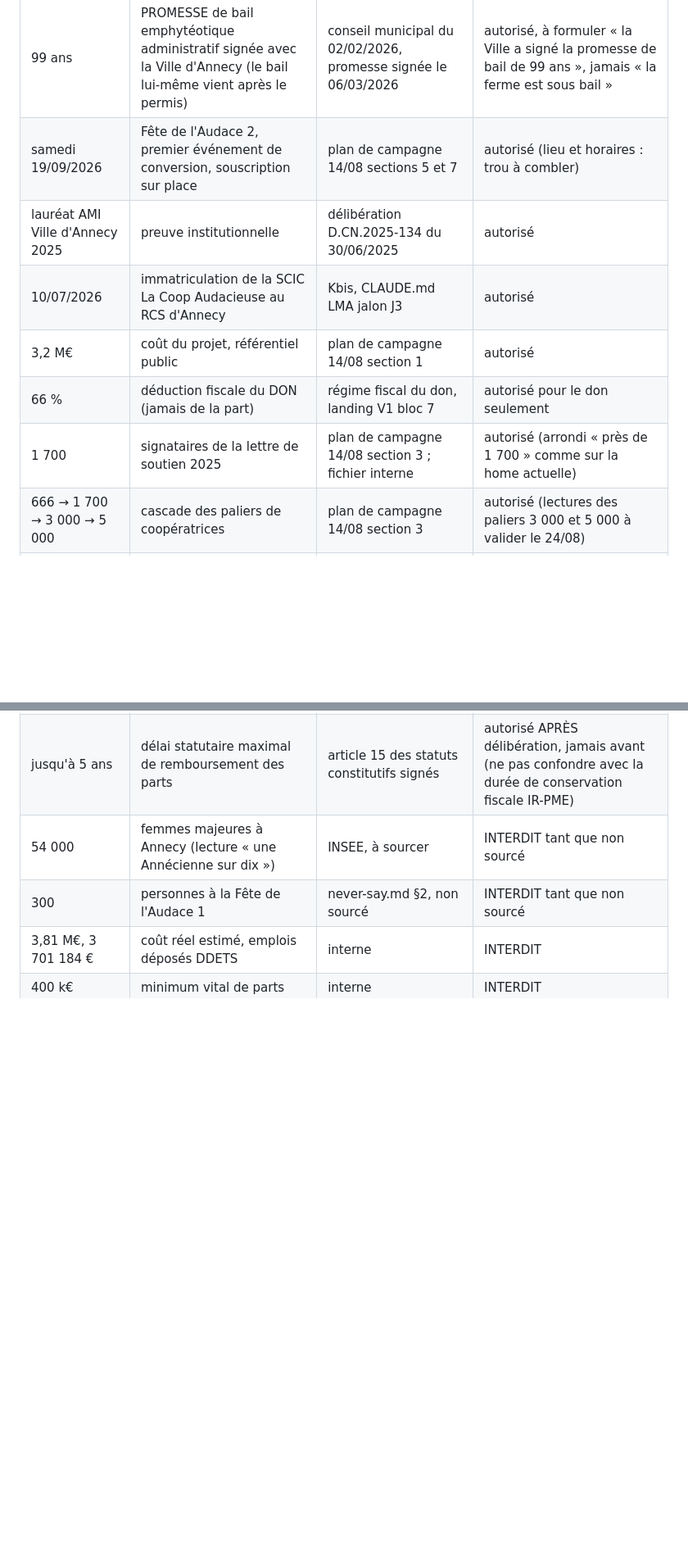
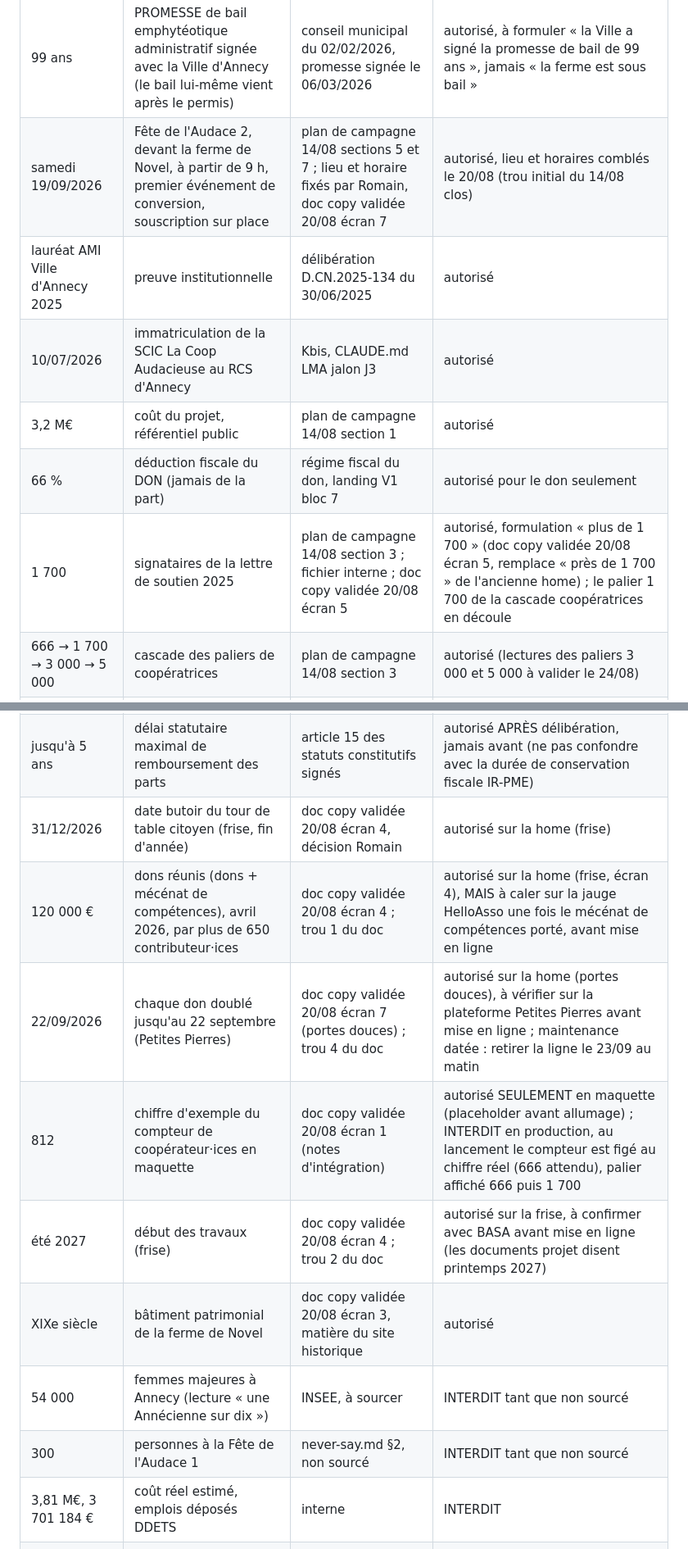
Before and after one commit to verslinfini/maison-audacieuse, a Markdown page: contenu/pages/chiffres-autorises.md, 2 parts joined by grey strips. Shown at 82% size. Drawn GitHub-style; blank space fills up the shorter version.

Commit message:
Chiffres autorises etendus en miroir de la copy du 20/08 (31/12, 120 000, 22/09, fete 19/09 9 h, 812 maquette, ete 2027, XIXe) ; accueil.md marque obsolete

```diff
--- a/contenu/pages/chiffres-autorises.md
+++ b/contenu/pages/chiffres-autorises.md
@@ -9,15 +9,21 @@ Règle : un chiffre absent de ce fichier ou marqué interdit est RETIRÉ de la p
 | 100 € | valeur d'une part sociale | statuts constitutifs signés de La Coop Audacieuse | autorisé |
 | une personne = une voix | principe coopératif | statuts (4 collèges pondérés 35/35/20/10) | autorisé |
 | 99 ans | PROMESSE de bail emphytéotique administratif signée avec la Ville d'Annecy (le bail lui-même vient après le permis) | conseil municipal du 02/02/2026, promesse signée le 06/03/2026 | autorisé, à formuler « la Ville a signé la promesse de bail de 99 ans », jamais « la ferme est sous bail » |
-| samedi 19/09/2026 | Fête de l'Audace 2, premier événement de conversion, souscription sur place | plan de campagne 14/08 sections 5 et 7 | autorisé (lieu et horaires : trou à combler) |
+| samedi 19/09/2026 | Fête de l'Audace 2, devant la ferme de Novel, à partir de 9 h, premier événement de conversion, souscription sur place | plan de campagne 14/08 sections 5 et 7 ; lieu et horaire fixés par Romain, doc copy validée 20/08 écran 7 | autorisé, lieu et horaires comblés le 20/08 (trou initial du 14/08 clos) |
 | lauréat AMI Ville d'Annecy 2025 | preuve institutionnelle | délibération D.CN.2025-134 du 30/06/2025 | autorisé |
 | 10/07/2026 | immatriculation de la SCIC La Coop Audacieuse au RCS d'Annecy | Kbis, CLAUDE.md LMA jalon J3 | autorisé |
 | 3,2 M€ | coût du projet, référentiel public | plan de campagne 14/08 section 1 | autorisé |
 | 66 % | déduction fiscale du DON (jamais de la part) | régime fiscal du don, landing V1 bloc 7 | autorisé pour le don seulement |
-| 1 700 | signataires de la lettre de soutien 2025 | plan de campagne 14/08 section 3 ; fichier interne | autorisé (arrondi « près de 1 700 » comme sur la home actuelle) |
+| 1 700 | signataires de la lettre de soutien 2025 | plan de campagne 14/08 section 3 ; fichier interne ; doc copy validée 20/08 écran 5 | autorisé, formulation « plus de 1 700 » (doc copy validée 20/08 écran 5, remplace « près de 1 700 » de l'ancienne home) ; le palier 1 700 de la cascade coopératrices en découle |
 | 666 → 1 700 → 3 000 → 5 000 | cascade des paliers de coopératrices | plan de campagne 14/08 section 3 | autorisé (lectures des paliers 3 000 et 5 000 à valider le 24/08) |
 | 5 000 € | seuil sous lequel les demandes de remboursement sont traitées en priorité (réserve de trésorerie dédiée) | article 15 des statuts constitutifs signés ; délibération du Conseil Coopératif visée le 31/08/2026 | autorisé APRÈS délibération, jamais avant |
 | jusqu'à 5 ans | délai statutaire maximal de remboursement des parts | article 15 des statuts constitutifs signés | autorisé APRÈS délibération, jamais avant (ne pas confondre avec la durée de conservation fiscale IR-PME) |
+| 31/12/2026 | date butoir du tour de table citoyen (frise, fin d'année) | doc copy validée 20/08 écran 4, décision Romain | autorisé sur la home (frise) |
+| 120 000 € | dons réunis (dons + mécénat de compétences), avril 2026, par plus de 650 contributeur·ices | doc copy validée 20/08 écran 4 ; trou 1 du doc | autorisé sur la home (frise, écran 4), MAIS à caler sur la jauge HelloAsso une fois le mécénat de compétences porté, avant mise en ligne |
+| 22/09/2026 | chaque don doublé jusqu'au 22 septembre (Petites Pierres) | doc copy validée 20/08 écran 7 (portes douces) ; trou 4 du doc | autorisé sur la home (portes douces), à vérifier sur la plateforme Petites Pierres avant mise en ligne ; maintenance datée : retirer la ligne le 23/09 au matin |
+| 812 | chiffre d'exemple du compteur de coopérateur·ices en maquette | doc copy validée 20/08 écran 1 (notes d'intégration) | autorisé SEULEMENT en maquette (placeholder avant allumage) ; INTERDIT en production, au lancement le compteur est figé au chiffre réel (666 attendu), palier affiché 666 puis 1 700 |
+| été 2027 | début des travaux (frise) | doc copy validée 20/08 écran 4 ; trou 2 du doc | autorisé sur la frise, à confirmer avec BASA avant mise en ligne (les documents projet disent printemps 2027) |
+| XIXe siècle | bâtiment patrimonial de la ferme de Novel | doc copy validée 20/08 écran 3, matière du site historique | autorisé |
 | 54 000 | femmes majeures à Annecy (lecture « une Annécienne sur dix ») | INSEE, à sourcer | INTERDIT tant que non sourcé |
 | 300 | personnes à la Fête de l'Audace 1 | never-say.md §2, non sourcé | INTERDIT tant que non sourcé |
 | 3,81 M€, 3 701 184 € | coût réel estimé, emplois déposés DDETS | interne | INTERDIT |
```
Also changed, not shown: other parts of contenu/pages/chiffres-autorises.md (+1 -1 lines), contenu/pages/accueil.md (+2 -0 lines).
